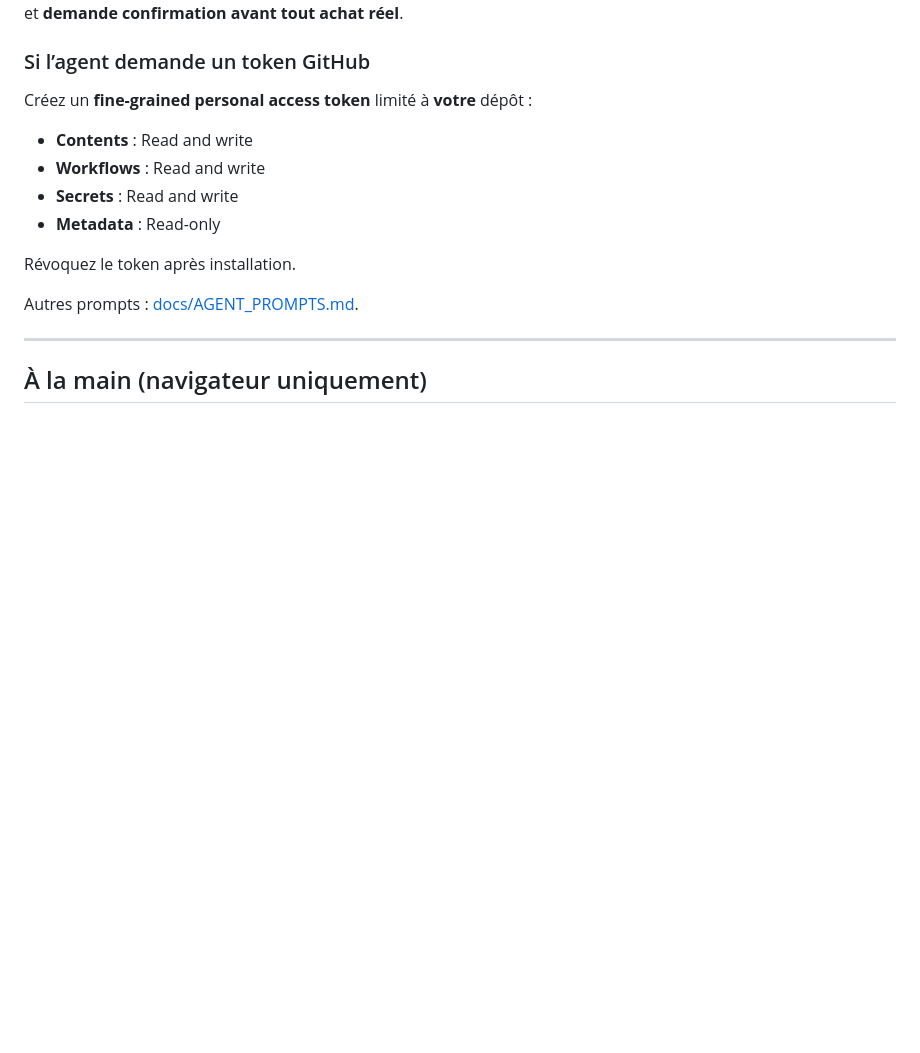
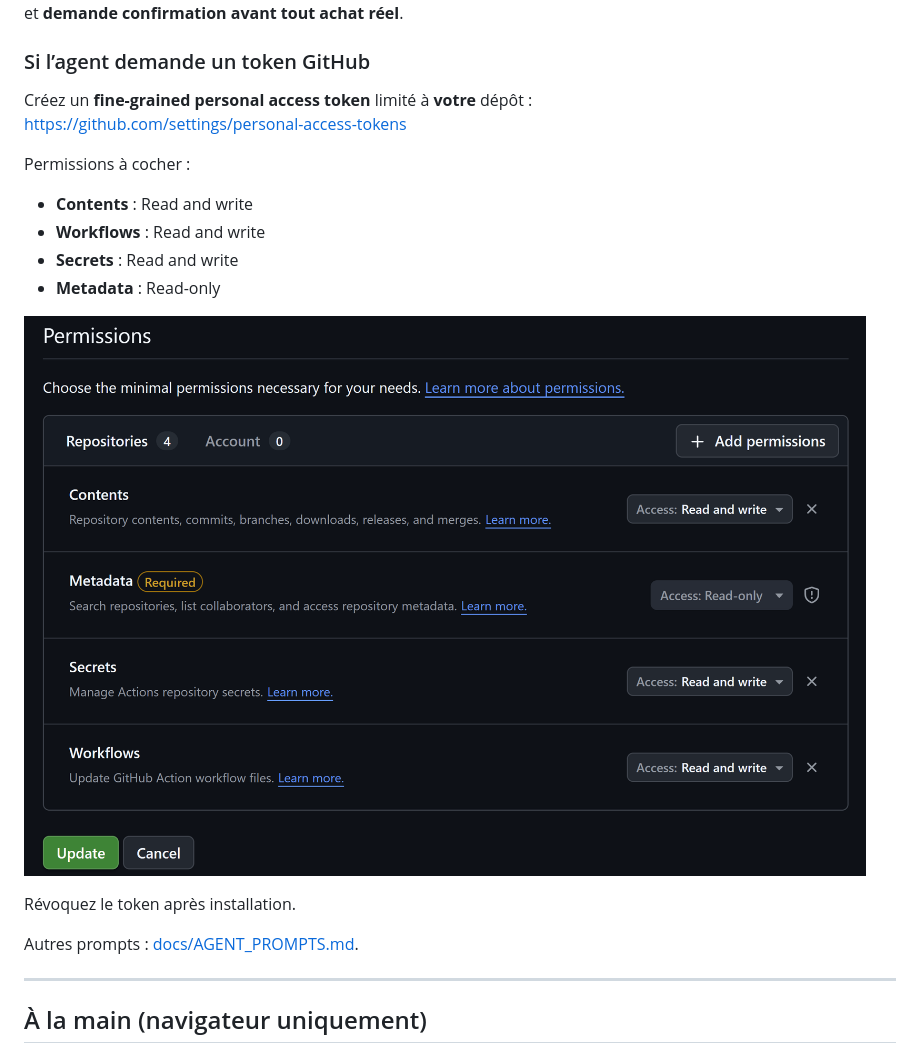
Before and after one commit to Capetlevrai/okx-planifier-achat-github-actions, a Markdown page: README.md, the part around the change. GitHub-like rendering; pictures changed too: docs/images/permissions-token.png (added); blank space fills up the shorter version.

Commit message:
docs: lien creation token fine-grained + capture permissions

```diff
--- a/README.md
+++ b/README.md
@@ -33,11 +33,16 @@ et **demande confirmation avant tout achat réel**.
 ### Si l’agent demande un token GitHub
 
 Créez un **fine-grained personal access token** limité à **votre** dépôt :
+https://github.com/settings/personal-access-tokens
+
+Permissions à cocher :
 
 - **Contents** : Read and write
 - **Workflows** : Read and write
 - **Secrets** : Read and write
 - **Metadata** : Read-only
+
+![Permissions du token fine-grained](docs/images/permissions-token.png)
 
 Révoquez le token après installation.
 
```
